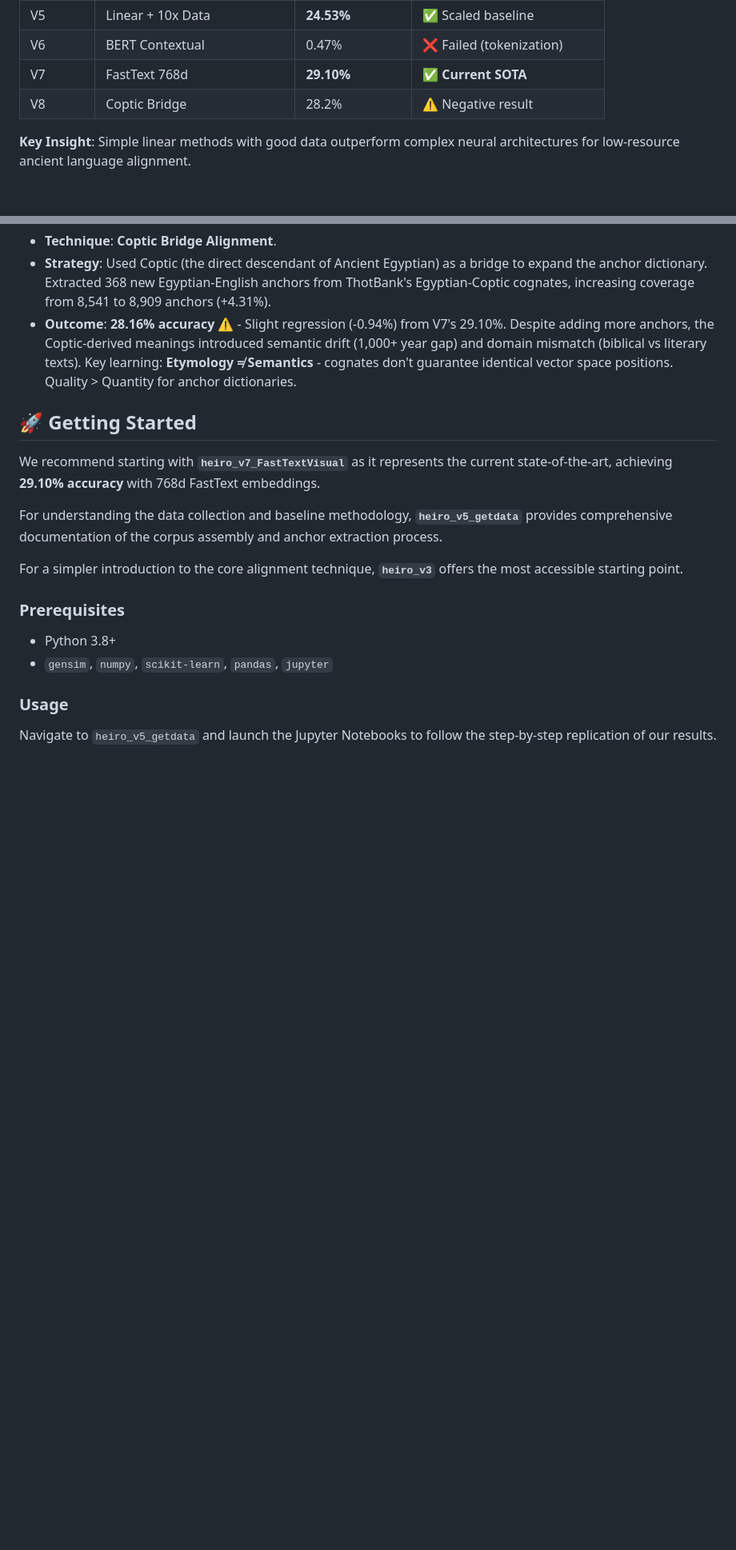
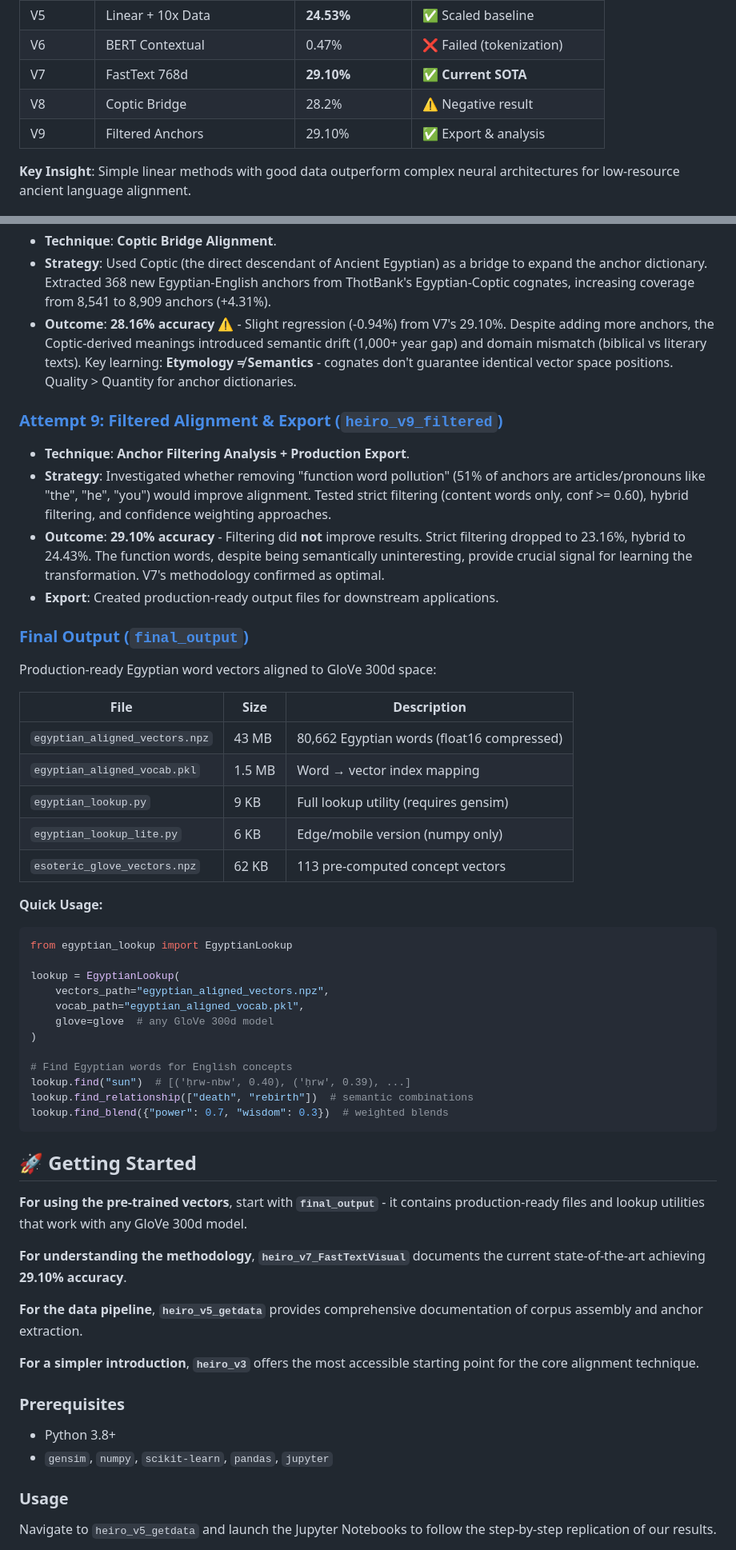
Before and after one commit to ebrinz/heiroglyphy, a Markdown page: README.md, 2 parts joined by grey strips. Shown at 80% size. Rendered like a GitHub page; blank space fills up the shorter version.

Commit message:
Update README with V9 and final_output documentation
- Add V9 to progress table
- Document V9 filtering experiments and findings
- Add final_output section with file descriptions and usage example
- Update Getting Started to prioritize final_output for users

🤖 Generated with [Claude Code](https://claude.com/claude-code)

Co-Authored-By: Claude <noreply@anthropic.com>

````diff
--- a/README.md
+++ b/README.md
@@ -28,6 +28,7 @@ $$ f(v_{hieroglyph}) \approx v_{english} $$
 | V6 | BERT Contextual | 0.47% | ❌ Failed (tokenization) |
 | V7 | FastText 768d | **29.10%** | ✅ **Current SOTA** |
 | V8 | Coptic Bridge | 28.2% | ⚠️ Negative result |
+| V9 | Filtered Anchors | 29.10% | ✅ Export & analysis |
 
 **Key Insight**: Simple linear methods with good data outperform complex neural architectures for low-resource ancient language alignment.
 
@@ -73,13 +74,49 @@ $$ f(v_{hieroglyph}) \approx v_{english} $$
 *   **Strategy**: Used Coptic (the direct descendant of Ancient Egyptian) as a bridge to expand the anchor dictionary. Extracted 368 new Egyptian-English anchors from ThotBank's Egyptian-Coptic cognates, increasing coverage from 8,541 to 8,909 anchors (+4.31%).
 *   **Outcome**: **28.16% accuracy** ⚠️ - Slight regression (-0.94%) from V7's 29.10%. Despite adding more anchors, the Coptic-derived meanings introduced semantic drift (1,000+ year gap) and domain mismatch (biblical vs literary texts). Key learning: **Etymology ≠ Semantics** - cognates don't guarantee identical vector space positions. Quality > Quantity for anchor dictionaries.
 
+### [Attempt 9: Filtered Alignment & Export (`heiro_v9_filtered`)](./heiro_v9_filtered)
+*   **Technique**: **Anchor Filtering Analysis + Production Export**.
+*   **Strategy**: Investigated whether removing "function word pollution" (51% of anchors are articles/pronouns like "the", "he", "you") would improve alignment. Tested strict filtering (content words only, conf >= 0.60), hybrid filtering, and confidence weighting approaches.
+*   **Outcome**: **29.10% accuracy** - Filtering did **not** improve results. Strict filtering dropped to 23.16%, hybrid to 24.43%. The function words, despite being semantically uninteresting, provide crucial signal for learning the transformation. V7's methodology confirmed as optimal.
+*   **Export**: Created production-ready output files for downstream applications.
+
+### [Final Output (`final_output`)](./final_output)
+
+Production-ready Egyptian word vectors aligned to GloVe 300d space:
+
+| File | Size | Description |
+|------|------|-------------|
+| `egyptian_aligned_vectors.npz` | 43 MB | 80,662 Egyptian words (float16 compressed) |
+| `egyptian_aligned_vocab.pkl` | 1.5 MB | Word → vector index mapping |
+| `egyptian_lookup.py` | 9 KB | Full lookup utility (requires gensim) |
+| `egyptian_lookup_lite.py` | 6 KB | Edge/mobile version (numpy only) |
+| `esoteric_glove_vectors.npz` | 62 KB | 113 pre-computed concept vectors |
+
+**Quick Usage:**
+```python
+from egyptian_lookup import EgyptianLookup
+
+lookup = EgyptianLookup(
+    vectors_path="egyptian_aligned_vectors.npz",
+    vocab_path="egyptian_aligned_vocab.pkl",
+    glove=glove  # any GloVe 300d model
+)
+
+# Find Egyptian words for English concepts
+lookup.find("sun")  # [('ḥrw-nbw', 0.40), ('ḥrw', 0.39), ...]
+lookup.find_relationship(["death", "rebirth"])  # semantic combinations
+lookup.find_blend({"power": 0.7, "wisdom": 0.3})  # weighted blends
+```
+
 ## 🚀 Getting Started
 
-We recommend starting with **`heiro_v7_FastTextVisual`** as it represents the current state-of-the-art, achieving **29.10% accuracy** with 768d FastText embeddings.
+**For using the pre-trained vectors**, start with **`final_output`** - it contains production-ready files and lookup utilities that work with any GloVe 300d model.
 
-For understanding the data collection and baseline methodology, **`heiro_v5_getdata`** provides comprehensive documentation of the corpus assembly and anchor extraction process.
+**For understanding the methodology**, **`heiro_v7_FastTextVisual`** documents the current state-of-the-art achieving **29.10% accuracy**.
 
-For a simpler introduction to the core alignment technique, **`heiro_v3`** offers the most accessible starting point.
+**For the data pipeline**, **`heiro_v5_getdata`** provides comprehensive documentation of corpus assembly and anchor extraction.
+
+**For a simpler introduction**, **`heiro_v3`** offers the most accessible starting point for the core alignment technique.
 
 ### Prerequisites
 *   Python 3.8+
````
